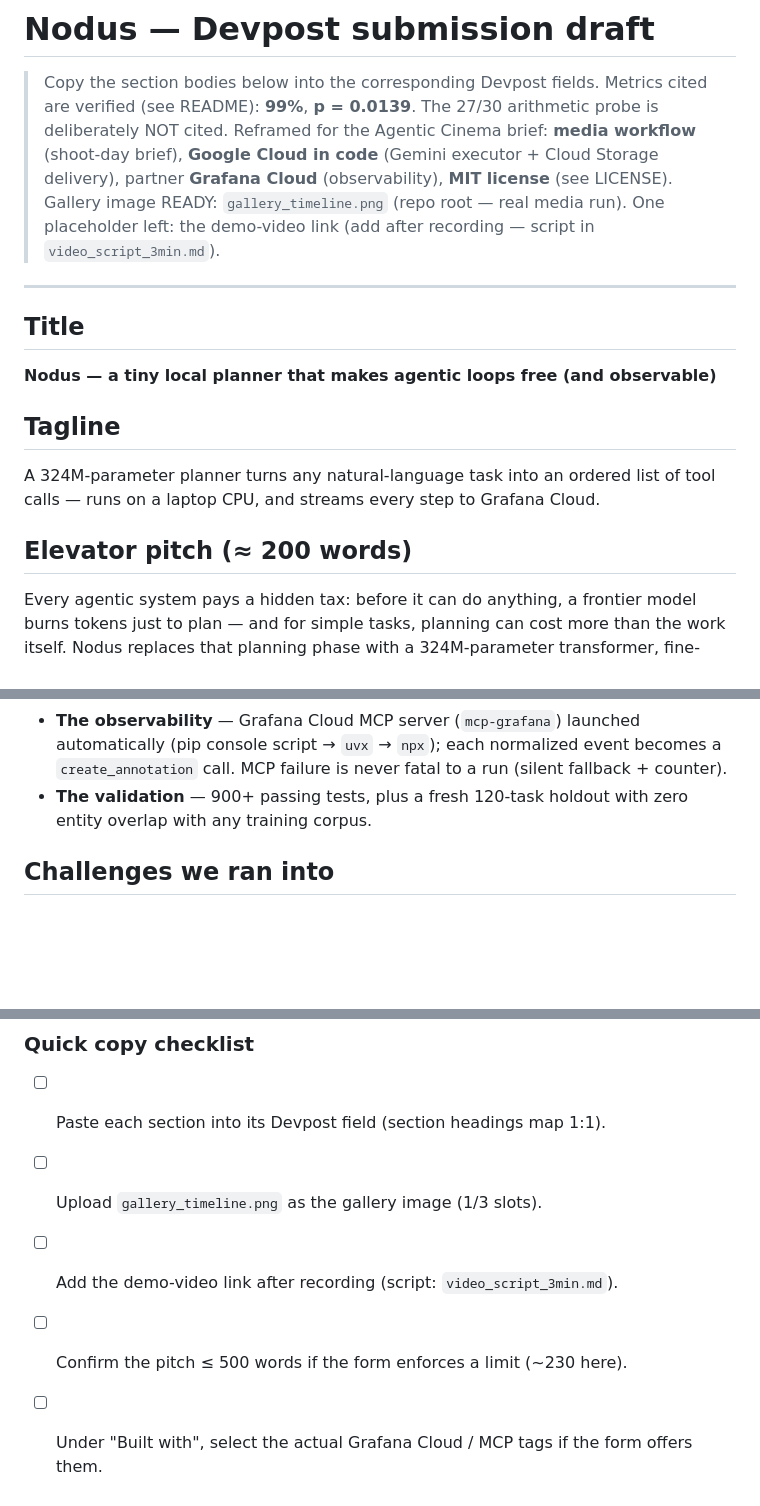
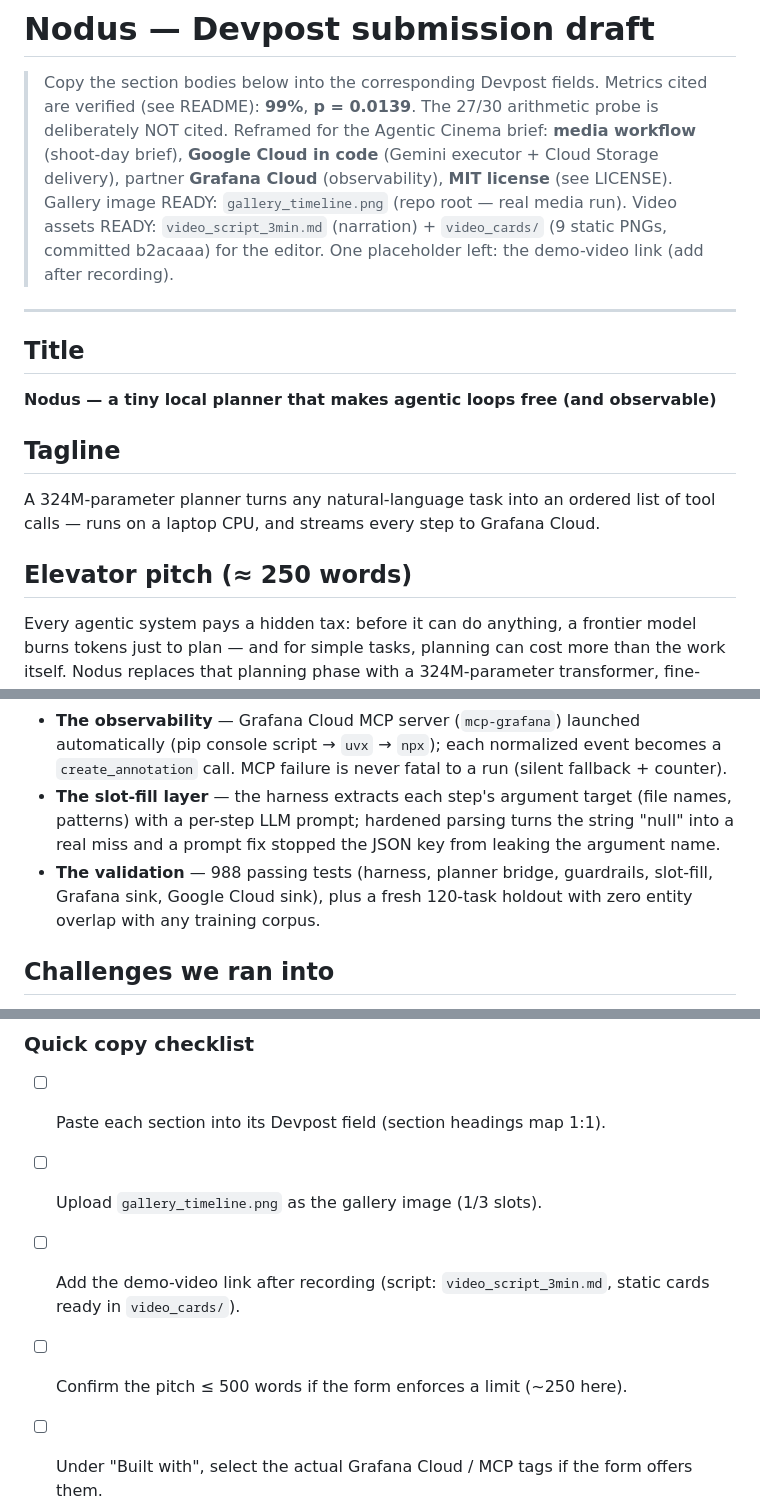
Before and after one commit to Rua987/nodus, a Markdown page: devpost_draft.md, 3 parts joined by grey strips. Rendered like a GitHub page; blank space fills up the shorter version.

```diff
--- a/devpost_draft.md
+++ b/devpost_draft.md
@@ -7,8 +7,9 @@
 > **Google Cloud in code** (Gemini executor + Cloud Storage delivery), partner
 > **Grafana Cloud** (observability), **MIT license** (see LICENSE).
 > Gallery image READY: `gallery_timeline.png` (repo root — real media run).
-> One placeholder left: the demo-video link (add after recording — script in
-> `video_script_3min.md`).
+> Video assets READY: `video_script_3min.md` (narration) + `video_cards/`
+> (9 static PNGs, committed b2acaaa) for the editor.
+> One placeholder left: the demo-video link (add after recording).
 
 ---
 
@@ -21,7 +22,7 @@
 A 324M-parameter planner turns any natural-language task into an ordered list
 of tool calls — runs on a laptop CPU, and streams every step to Grafana Cloud.
 
-## Elevator pitch (≈ 200 words)
+## Elevator pitch (≈ 250 words)
 
 Every agentic system pays a hidden tax: before it can do anything, a frontier
 model burns tokens just to plan — and for simple tasks, planning can cost more
@@ -99,8 +102,13 @@ deterministically and prints the timeline.
   automatically (pip console script → `uvx` → `npx`); each normalized event
   becomes a `create_annotation` call. MCP failure is never fatal to a run
   (silent fallback + counter).
-- **The validation** — 900+ passing tests, plus a fresh 120-task holdout with
-  zero entity overlap with any training corpus.
+- **The slot-fill layer** — the harness extracts each step's argument target
+  (file names, patterns) with a per-step LLM prompt; hardened parsing turns the
+  string "null" into a real miss and a prompt fix stopped the JSON key from
+  leaking the argument name.
+- **The validation** — 988 passing tests (harness, planner bridge, guardrails,
+  slot-fill, Grafana sink, Google Cloud sink), plus a fresh 120-task holdout
+  with zero entity overlap with any training corpus.
 
 ## Challenges we ran into
 
@@ -172,7 +188,8 @@ Model Context Protocol (mcp-grafana) · GitHub · Ollama (optional executor)
 
 - [ ] Paste each section into its Devpost field (section headings map 1:1).
 - [ ] Upload `gallery_timeline.png` as the gallery image (1/3 slots).
-- [ ] Add the demo-video link after recording (script: `video_script_3min.md`).
-- [ ] Confirm the pitch ≤ 500 words if the form enforces a limit (~230 here).
+- [ ] Add the demo-video link after recording (script: `video_script_3min.md`,
+      static cards ready in `video_cards/`).
+- [ ] Confirm the pitch ≤ 500 words if the form enforces a limit (~250 here).
 - [ ] Under "Built with", select the actual Grafana Cloud / MCP tags if the
       form offers them.
```
Also changed, not shown: other parts of devpost_draft.md (+29 -19 lines).
